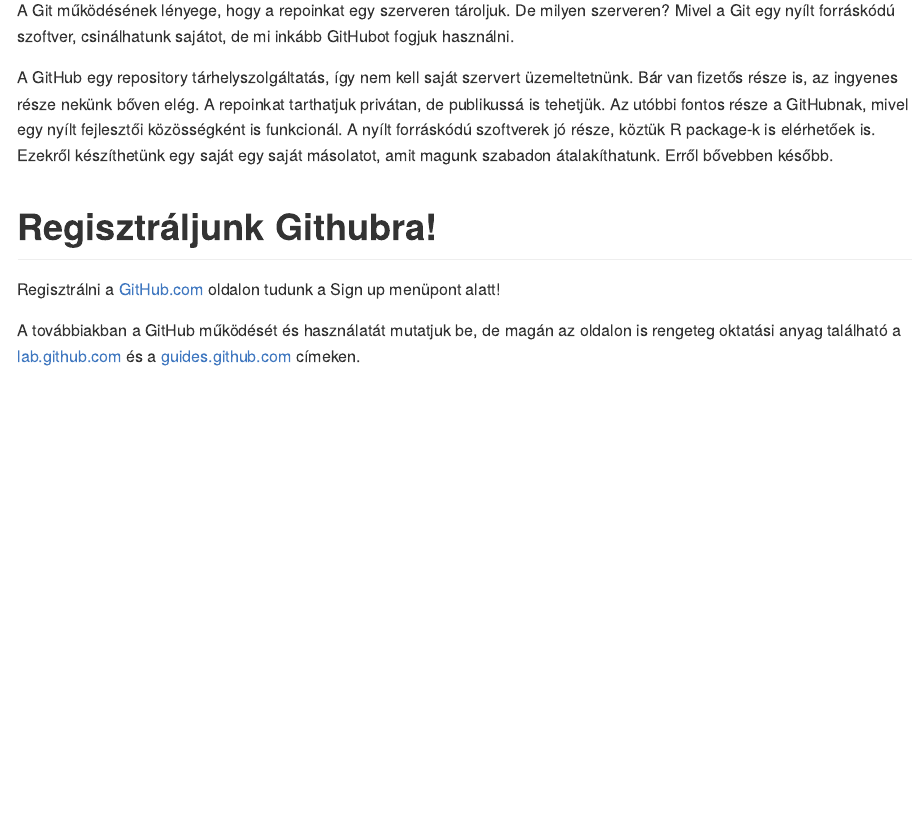
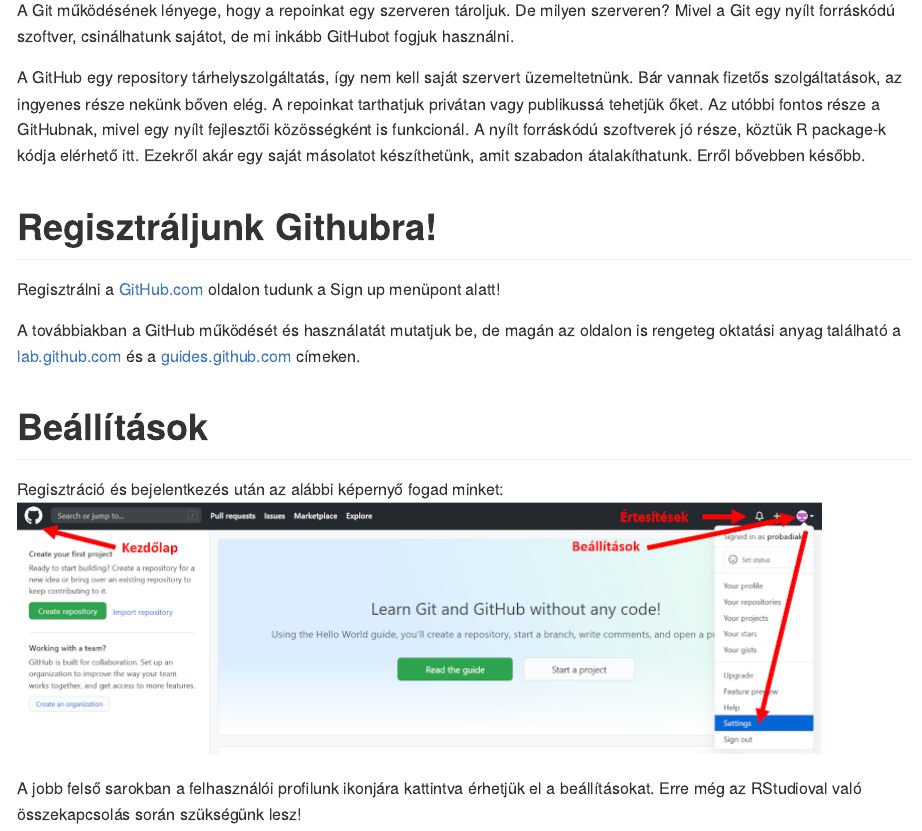
Before and after one commit to sandorpiross/GitHubRStudio, an R Markdown document (regisztraljunk_githubra.Rmd): the page in a window 1100 px wide, from 110 px down. The pictures show the output file regisztraljunk_githubra.md that the author committed with the source, drawn offline in the style of GitHub.

Commit message:
Kiegészítve a beállítások menüpont leírásával!

```diff
--- a/regisztraljunk_githubra.Rmd
+++ b/regisztraljunk_githubra.Rmd
@@ -8,9 +8,15 @@
 # GitHub
 A Git működésének lényege, hogy a repoinkat egy szerveren tároljuk. De milyen szerveren? Mivel a Git egy nyílt forráskódú szoftver, csinálhatunk sajátot, de mi inkább GitHubot fogjuk használni.
 
-A GitHub egy repository tárhelyszolgáltatás, így nem kell saját szervert üzemeltetnünk. Bár van fizetős része is, az ingyenes része nekünk bőven elég. A repoinkat tarthatjuk privátan, de publikussá is tehetjük. Az utóbbi fontos része a GitHubnak, mivel egy nyílt fejlesztői közösségként is funkcionál. A nyílt forráskódú szoftverek jó része, köztük R package-k is elérhetőek is. Ezekről készíthetünk egy saját egy saját másolatot, amit magunk szabadon átalakíthatunk. Erről bővebben később.
+A GitHub egy repository tárhelyszolgáltatás, így nem kell saját szervert üzemeltetnünk. Bár vannak fizetős szolgáltatások, az ingyenes része nekünk bőven elég. A repoinkat tarthatjuk privátan vagy publikussá tehetjük őket. Az utóbbi fontos része a GitHubnak, mivel egy nyílt fejlesztői közösségként is funkcionál. A nyílt forráskódú szoftverek jó része, köztük R package-k kódja elérhető itt. Ezekről akár egy saját másolatot készíthetünk, amit szabadon átalakíthatunk. Erről bővebben később.
 
 # Regisztráljunk Githubra!
 Regisztrálni a [GitHub.com](https://github.com) oldalon tudunk a Sign up menüpont alatt!
 
 A továbbiakban a GitHub működését és használatát mutatjuk be, de magán az oldalon is rengeteg oktatási anyag található a [lab.github.com](https://lab.github.com/) és a [guides.github.com](https://guides.github.com/) címeken.
+
+# Beállítások
+Regisztráció és bejelentkezés után az alábbi képernyő fogad minket:
+![](./Figures/github_settings.PNG)
+
+A jobb felső sarokban a felhasználói profilunk ikonjára kattintva érhetjük el a beállításokat. Erre még az RStudioval való összekapcsolás során szükségünk lesz!
```
Also changed, not shown: Figures/github_settings.PNG (added), regisztraljunk_githubra.md, 1 other file.
